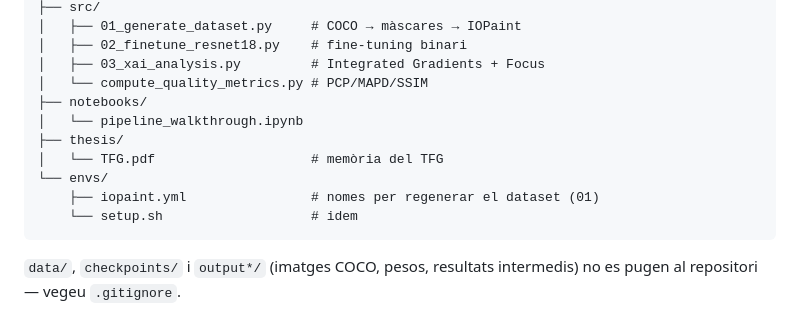
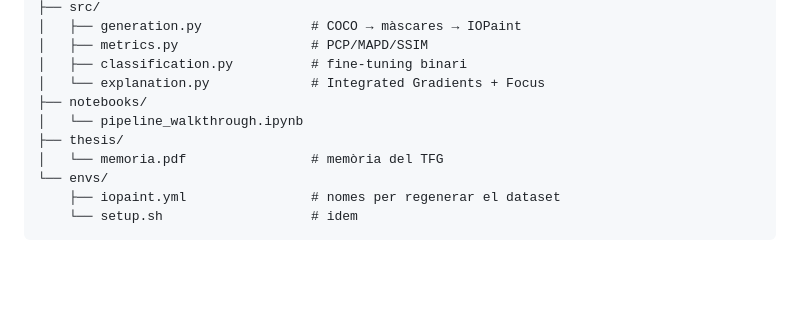
Before and after one commit to helveticka/xainpainting, a Markdown page: README.md, the part around one of its changes. Drawn GitHub-style; blank space fills up the shorter version.

````diff
--- a/README.md
+++ b/README.md
@@ -77,15 +78,13 @@ xainpainting/
 ├── src/
-│   ├── 01_generate_dataset.py     # COCO → màscares → IOPaint
-│   ├── 02_finetune_resnet18.py    # fine-tuning binari
-│   ├── 03_xai_analysis.py         # Integrated Gradients + Focus
-│   └── compute_quality_metrics.py # PCP/MAPD/SSIM
+│   ├── generation.py              # COCO → màscares → IOPaint
+│   ├── metrics.py                 # PCP/MAPD/SSIM
+│   ├── classification.py          # fine-tuning binari
+│   └── explanation.py             # Integrated Gradients + Focus
 ├── notebooks/
 │   └── pipeline_walkthrough.ipynb
 ├── thesis/
-│   └── TFG.pdf                    # memòria del TFG
+│   └── memoria.pdf                # memòria del TFG
 └── envs/
-    ├── iopaint.yml                # nomes per regenerar el dataset (01)
+    ├── iopaint.yml                # nomes per regenerar el dataset
     └── setup.sh                   # idem
 ```
-
-`data/`, `checkpoints/` i `output*/` (imatges COCO, pesos, resultats intermedis) no es pugen al repositori — vegeu `.gitignore`.
````
Also changed, not shown: other parts of README.md (+13 -12 lines).
